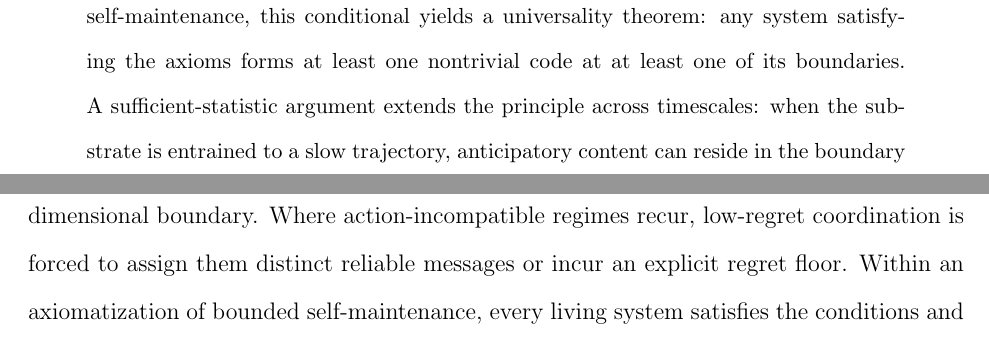
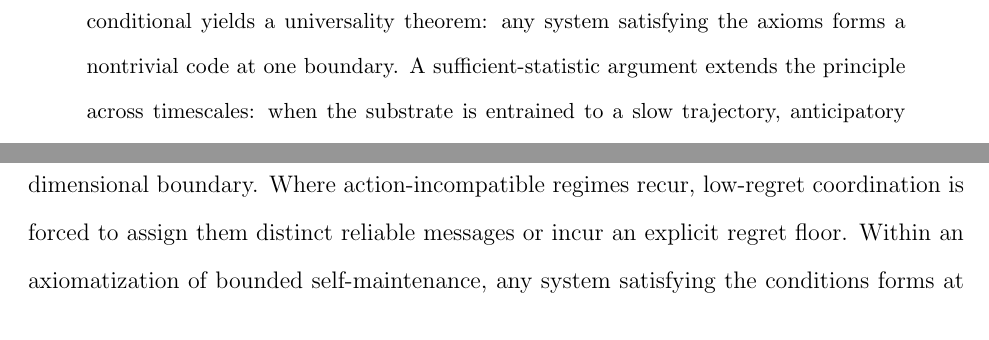
Before and after one commit to todd866/code-formation-biosystems, a LaTeX paper (code_formation.tex): two parts of pages 2 and 38 of 48, joined at a grey line, cut so that both start at the same text. Compiled offline with pdfLaTeX.

Commit message:
Pre-submission micro-fix: abstract under 250 words, conclusion phrasing softened
- Abstract: "forms at least one nontrivial code at at least one of its
  boundaries" -> "forms a nontrivial code at one boundary" (saves 4 words;
  abstract now 245 words, comfortably under Elsevier's 250-word ceiling)
- Conclusion: "every living system satisfies the conditions" -> "any
  system satisfying the conditions" (mirrors the calibrated corollary)

Co-Authored-By: Claude Opus 4.7 (1M context) <noreply@anthropic.com>

```diff
--- a/code_formation.tex
+++ b/code_formation.tex
@@ -49,7 +49,7 @@ Sydney, NSW, Australia\\
 \maketitle
 
 \begin{abstract}
-A biological code is what survives when high-dimensional dynamics must coordinate through a boundary too narrow to carry them. This paper develops the claim formally. A rate-distortion and data-processing argument shows that retained low-loss protocols at finite-bandwidth boundaries take the form of finite partitions of substrate state, with fibers coherent under their assigned responses. Under finite or discretized conditions, an alternating Lloyd--Bayes improvement dynamics on encoder--decoder pairs decreases risk monotonically and has partition-shaped stationary limit points. When the substrate contains mutually action-incompatible regimes, the alphabet of any low-regret protocol is bounded below by the number of such regimes, so codes are forced rather than merely admitted; below that capacity, an explicit regret floor acts. Embedded in a small set of independently-motivated axioms about bounded self-maintenance, this conditional yields a universality theorem: any system satisfying the axioms forms at least one nontrivial code at at least one of its boundaries. A sufficient-statistic argument extends the principle across timescales: when the substrate is entrained to a slow trajectory, anticipatory content can reside in the boundary message, in the receiver's entrained context, or in both. The operational unit is therefore the code--context pair, and stable codewords can acquire different meanings at gating events without the message itself preserving phase. The framework predicts where codes appear, where continuous coupling persists, and how channel bandwidth, slow-mode coupling, and viability pressure shape the partition. It does not derive any particular alphabet such as the codon table; it explains why such alphabets exist as a general boundary phenomenon.
+A biological code is what survives when high-dimensional dynamics must coordinate through a boundary too narrow to carry them. This paper develops the claim formally. A rate-distortion and data-processing argument shows that retained low-loss protocols at finite-bandwidth boundaries take the form of finite partitions of substrate state, with fibers coherent under their assigned responses. Under finite or discretized conditions, an alternating Lloyd--Bayes improvement dynamics on encoder--decoder pairs decreases risk monotonically and has partition-shaped stationary limit points. When the substrate contains mutually action-incompatible regimes, the alphabet of any low-regret protocol is bounded below by the number of such regimes, so codes are forced rather than merely admitted; below that capacity, an explicit regret floor acts. Embedded in a small set of independently-motivated axioms about bounded self-maintenance, this conditional yields a universality theorem: any system satisfying the axioms forms a nontrivial code at one boundary. A sufficient-statistic argument extends the principle across timescales: when the substrate is entrained to a slow trajectory, anticipatory content can reside in the boundary message, in the receiver's entrained context, or in both. The operational unit is therefore the code--context pair, and stable codewords can acquire different meanings at gating events without the message itself preserving phase. The framework predicts where codes appear, where continuous coupling persists, and how channel bandwidth, slow-mode coupling, and viability pressure shape the partition. It does not derive any particular alphabet such as the codon table; it explains why such alphabets exist as a general boundary phenomenon.
 \end{abstract}
 
 \noindent\textbf{Keywords:} biological codes; code formation; dimensionality; rate-distortion; anticipation; biosemiotics
@@ -610,7 +610,7 @@ This paper continues a sequence on information-theoretic constraints in biologic
 \section{Conclusion}
 \label{sec:conclusion}
 
-Code formation is the stable solution to a boundary problem. High-dimensional biological substrates contain more task-relevant structure than finite channels can transmit. Direct state sharing fails. Downstream processing cannot recover distinctions that projection erased. Repeated selection on coordination success therefore stabilizes finite partitions of substrate state. A biological code is a reusable, interpreted, viability-coupled partition at a dimensional boundary. Where action-incompatible regimes recur, low-regret coordination is forced to assign them distinct reliable messages or incur an explicit regret floor. Within an axiomatization of bounded self-maintenance, every living system satisfies the conditions and so forms at least one nontrivial code at at least one of its boundaries.
+Code formation is the stable solution to a boundary problem. High-dimensional biological substrates contain more task-relevant structure than finite channels can transmit. Direct state sharing fails. Downstream processing cannot recover distinctions that projection erased. Repeated selection on coordination success therefore stabilizes finite partitions of substrate state. A biological code is a reusable, interpreted, viability-coupled partition at a dimensional boundary. Where action-incompatible regimes recur, low-regret coordination is forced to assign them distinct reliable messages or incur an explicit regret floor. Within an axiomatization of bounded self-maintenance, any system satisfying the conditions forms at least one nontrivial code at at least one of its boundaries.
 
 The strongest biological codes add a second property: they preserve a slow-mode trajectory class, in the message, in the receiver's entrained context, or in some combination. A local system can act with respect to future constraints when it is linked to a slow mode whose future states are constrained by its present trajectory coordinate. This is anticipation by synchronization rather than prophecy or simulation; the operational unit is the code--context pair, and the same finite codeword can acquire different meanings at gating events.
 
```
Also changed, not shown: code_formation.pdf.
